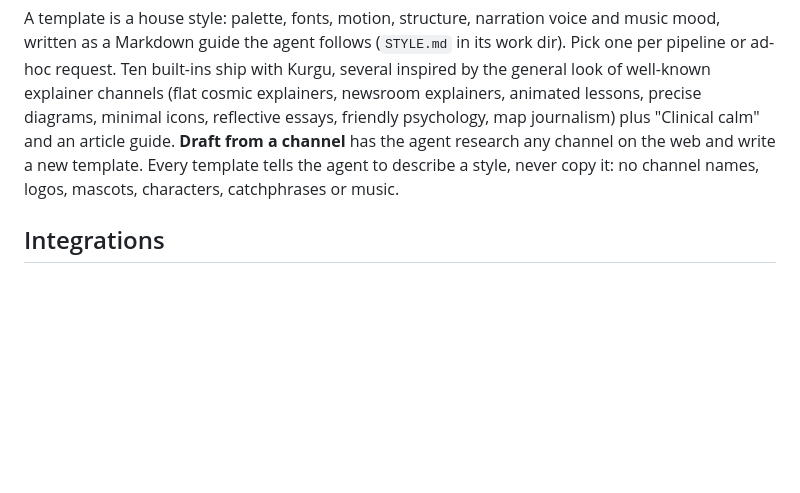
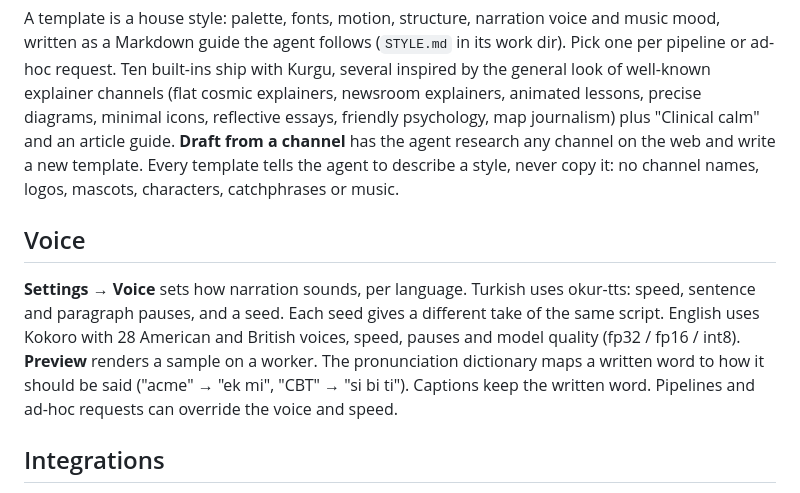
Before and after one commit to ahmethakanbesel/ekin, a Markdown page: README.md, the part around the change. GitHub-like rendering; blank space fills up the shorter version.

Commit message:
docs: describe voice settings

```diff
--- a/README.md
+++ b/README.md
@@ -53,6 +53,16 @@ channel** has the agent research any channel on the web and write a new template
 template tells the agent to describe a style, never copy it: no channel names, logos,
 mascots, characters, catchphrases or music.
 
+## Voice
+
+**Settings → Voice** sets how narration sounds, per language. Turkish uses okur-tts: speed,
+sentence and paragraph pauses, and a seed. Each seed gives a different take of the same
+script. English uses Kokoro with 28 American and British voices, speed, pauses and model
+quality (fp32 / fp16 / int8). **Preview** renders a sample on a worker. The pronunciation
+dictionary maps a written word to how it should be said ("acme" → "ek mi",
+"CBT" → "si bi ti"). Captions keep the written word. Pipelines and ad-hoc requests can
+override the voice and speed.
+
 ## Integrations
 
 Everything optional degrades gracefully; **System** in the user menu shows what is set up.
```
Also changed, not shown: PLAN.md (+1 -0 lines).
